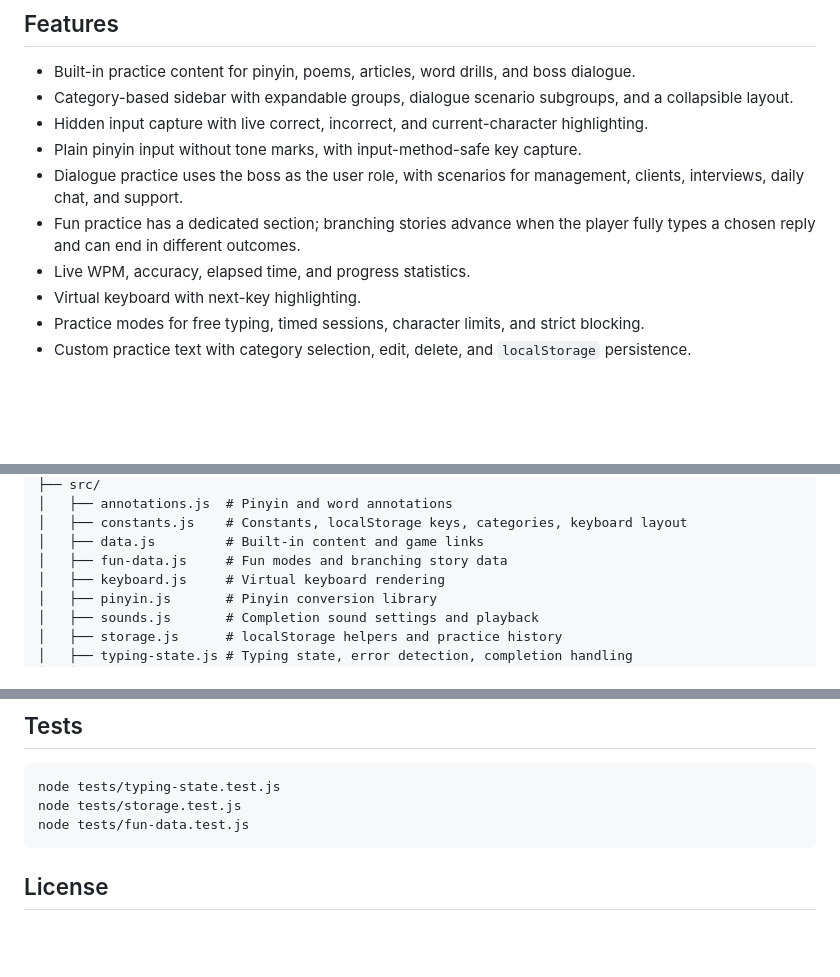
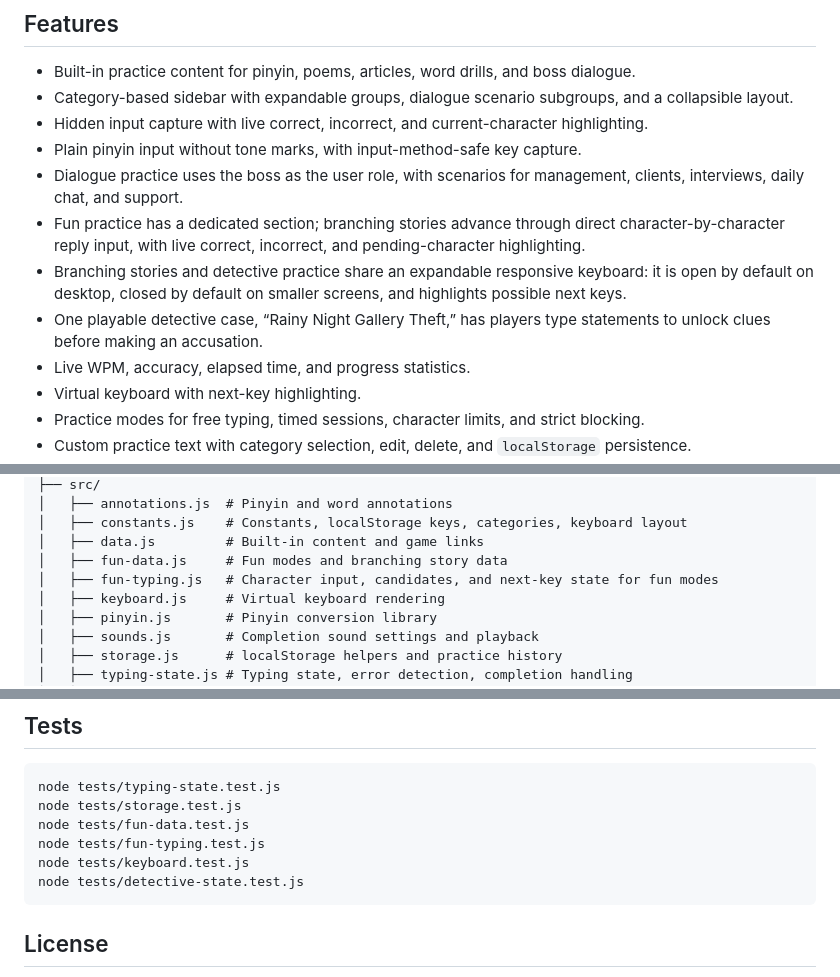
Before and after one commit to hwxStarry/ohMyType, a Markdown page: README.en.md, 3 parts joined by grey strips. Rendered like a GitHub page; blank space fills up the shorter version.

Commit message:
Document immersive fun practice modes

````diff
--- a/README.en.md
+++ b/README.en.md
@@ -24,7 +24,9 @@ Planned features and confirmed product directions are tracked in [ROADMAP.md](./
 - Hidden input capture with live correct, incorrect, and current-character highlighting.
 - Plain pinyin input without tone marks, with input-method-safe key capture.
 - Dialogue practice uses the boss as the user role, with scenarios for management, clients, interviews, daily chat, and support.
-- Fun practice has a dedicated section; branching stories advance when the player fully types a chosen reply and can end in different outcomes.
+- Fun practice has a dedicated section; branching stories advance through direct character-by-character reply input, with live correct, incorrect, and pending-character highlighting.
+- Branching stories and detective practice share an expandable responsive keyboard: it is open by default on desktop, closed by default on smaller screens, and highlights possible next keys.
+- One playable detective case, “Rainy Night Gallery Theft,” has players type statements to unlock clues before making an accusation.
 - Live WPM, accuracy, elapsed time, and progress statistics.
 - Virtual keyboard with next-key highlighting.
 - Practice modes for free typing, timed sessions, character limits, and strict blocking.
@@ -71,6 +73,7 @@ http://localhost:8080
 │   ├── constants.js    # Constants, localStorage keys, categories, keyboard layout
 │   ├── data.js         # Built-in content and game links
 │   ├── fun-data.js     # Fun modes and branching story data
+│   ├── fun-typing.js   # Character input, candidates, and next-key state for fun modes
 │   ├── keyboard.js     # Virtual keyboard rendering
 │   ├── pinyin.js       # Pinyin conversion library
 │   ├── sounds.js       # Completion sound settings and playback
@@ -119,6 +122,9 @@ The app uses these `localStorage` keys:
 node tests/typing-state.test.js
 node tests/storage.test.js
 node tests/fun-data.test.js
+node tests/fun-typing.test.js
+node tests/keyboard.test.js
+node tests/detective-state.test.js
 ```
 
 ## License
````
Also changed, not shown: README.md (+7 -1 lines), ROADMAP.md (+19 -12 lines).
